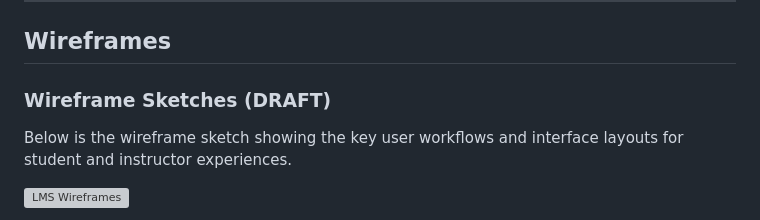
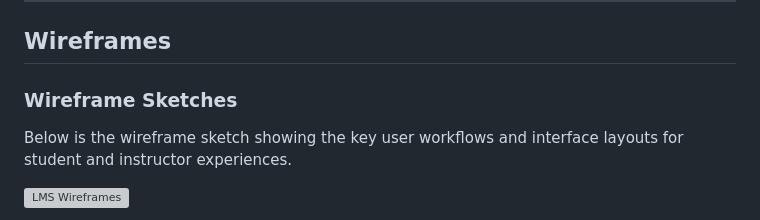
Before and after one commit to dylan-kazmierczak/online-learning-management-system, a Markdown page: README.md, the part around the change. GitHub-like rendering; grey boxes are pictures that could not be loaded.

Commit message:
Update wireframe section heading in README
Removed the 'DRAFT' label from the 'Wireframe Sketches' section heading to reflect finalized wireframes.

```diff
--- a/README.md
+++ b/README.md
@@ -117,7 +117,7 @@ For implementation setup, see the [Installation](#installation) section.
 
 ## Wireframes
 
-### Wireframe Sketches (DRAFT)
+### Wireframe Sketches
 
 Below is the wireframe sketch showing the key user workflows and interface layouts for student and instructor experiences.
 
```
